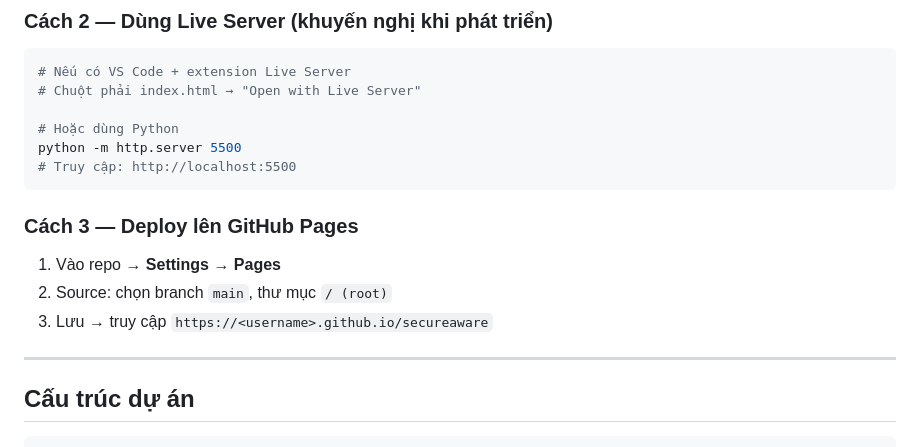
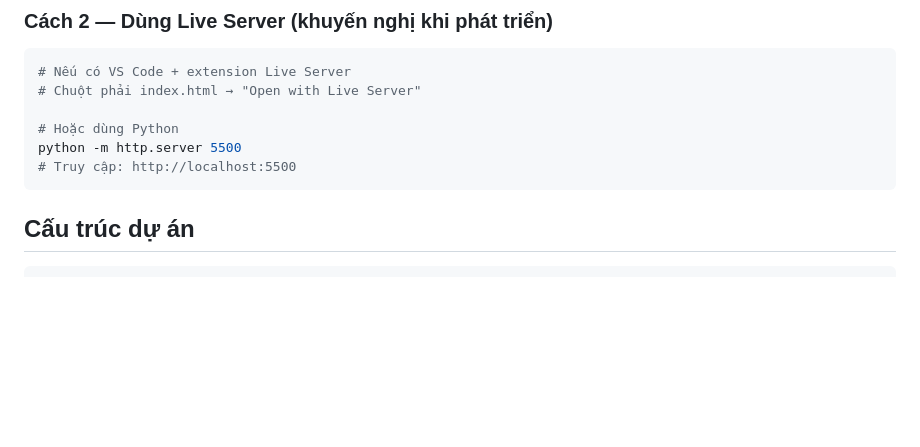
Before and after one commit to ngcongha-gt/secure-aware, a Markdown page: README.md, the part around the change. Drawn GitHub-style; blank space fills up the shorter version.

````diff
--- a/README.md
+++ b/README.md
@@ -77,14 +77,6 @@ Mở file `index.html` bằng trình duyệt bất kỳ (Chrome, Firefox, Edge..
 python -m http.server 5500
 # Truy cập: http://localhost:5500
 ```
-
-### Cách 3 — Deploy lên GitHub Pages
-
-1. Vào repo → **Settings** → **Pages**
-2. Source: chọn branch `main`, thư mục `/ (root)`
-3. Lưu → truy cập `https://<username>.github.io/secureaware`
-
----
 
 ##  Cấu trúc dự án
 
````
